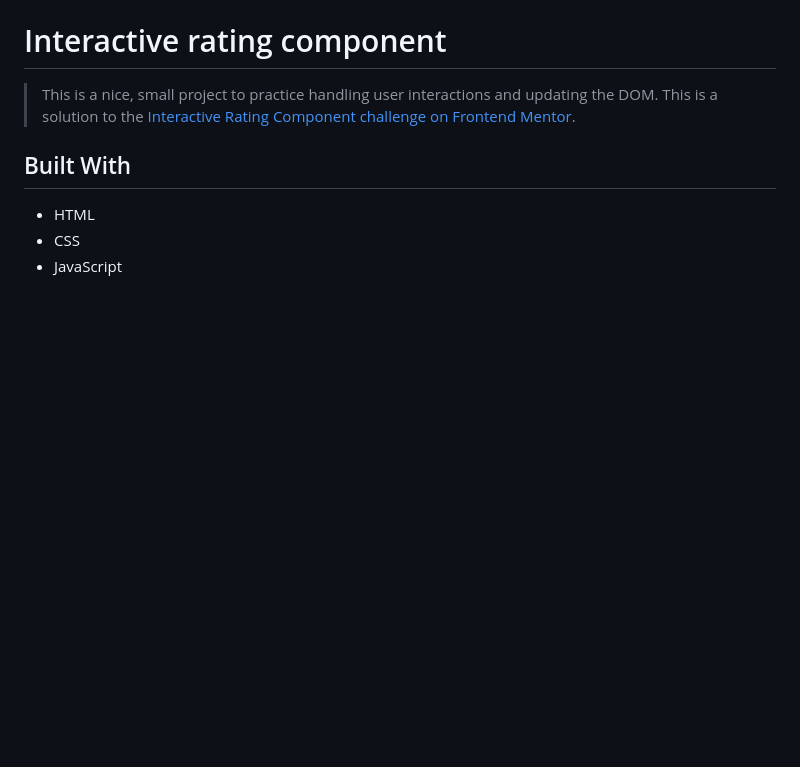
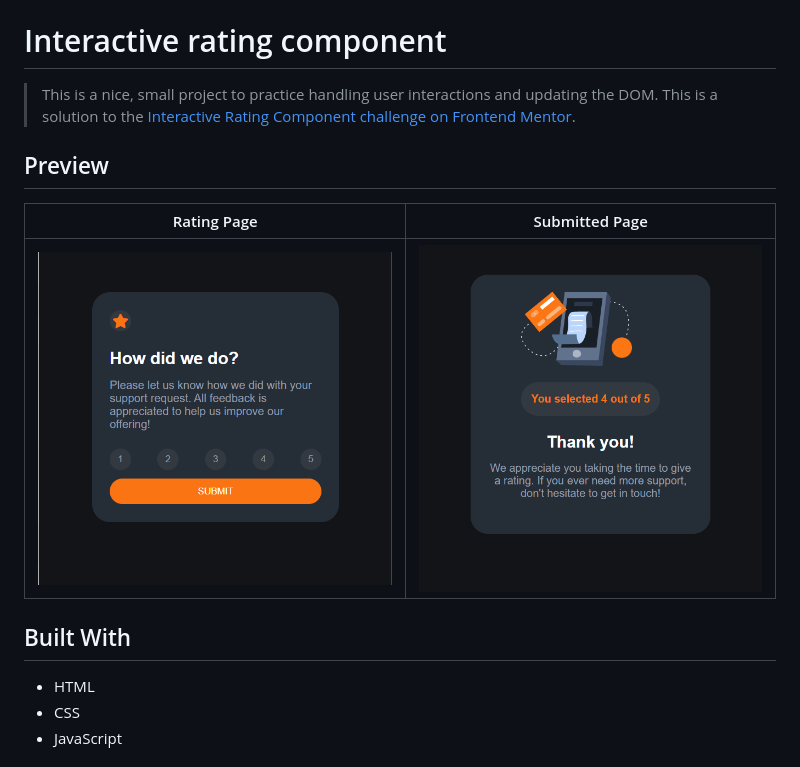
Before and after one commit to chaw-bot/interactive-rating-component, a Markdown page: README.md, the part around the change. Rendered like a GitHub page; pictures changed too: images/Screenshot1.png (added), images/Screenshot2.png (added); blank space fills up the shorter version.

```diff
--- a/README.md
+++ b/README.md
@@ -5,6 +5,12 @@
 > This is a nice, small project to practice handling user interactions and updating the DOM.
 > This is a solution to the [Interactive Rating Component challenge on Frontend Mentor](https://www.frontendmentor.io/challenges/interactive-rating-component-koxpeBUmI).
 
+
+## Preview
+
+| Rating Page | Submitted Page |
+|-------------|----------------|
+|![screenshot](images/Screenshot1.png)|![screenshot](images/Screenshot2.png)|
 
 ## Built With
 
```
Also changed, not shown: 1 other file.
